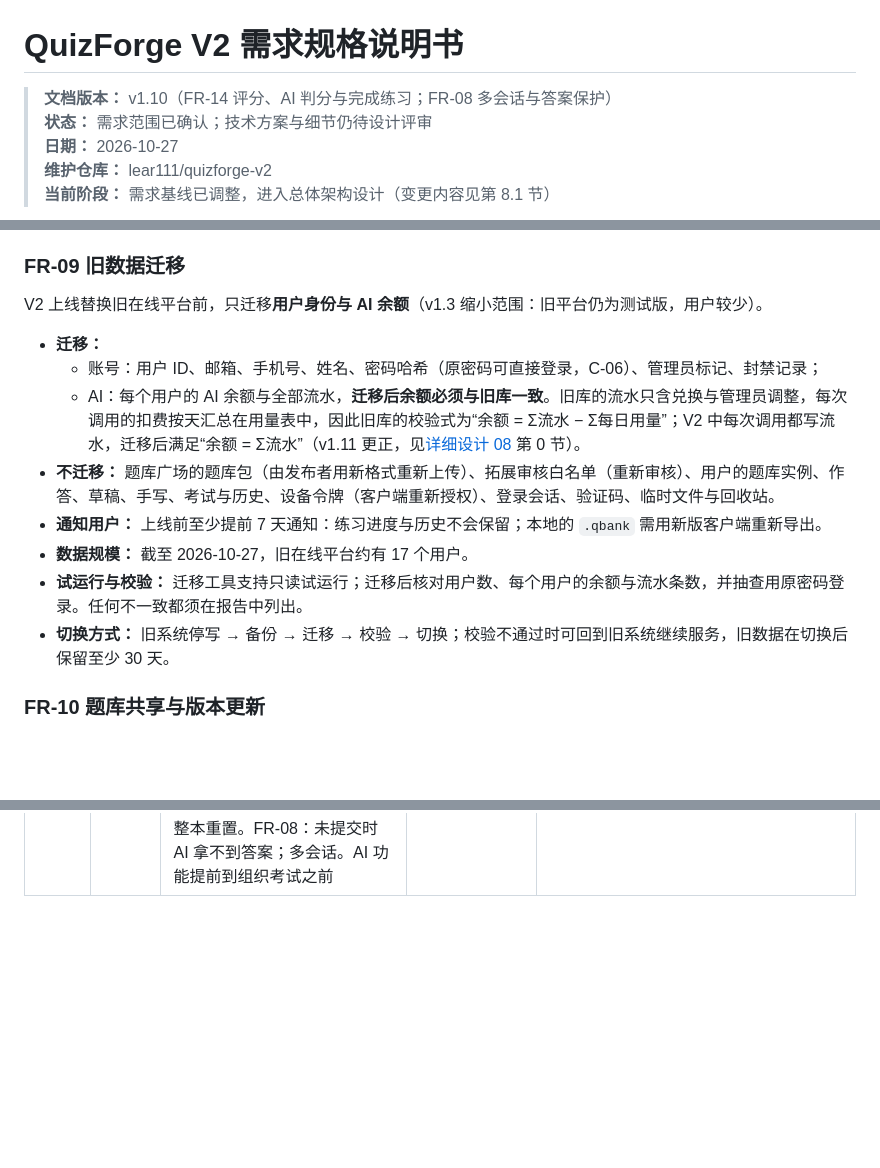
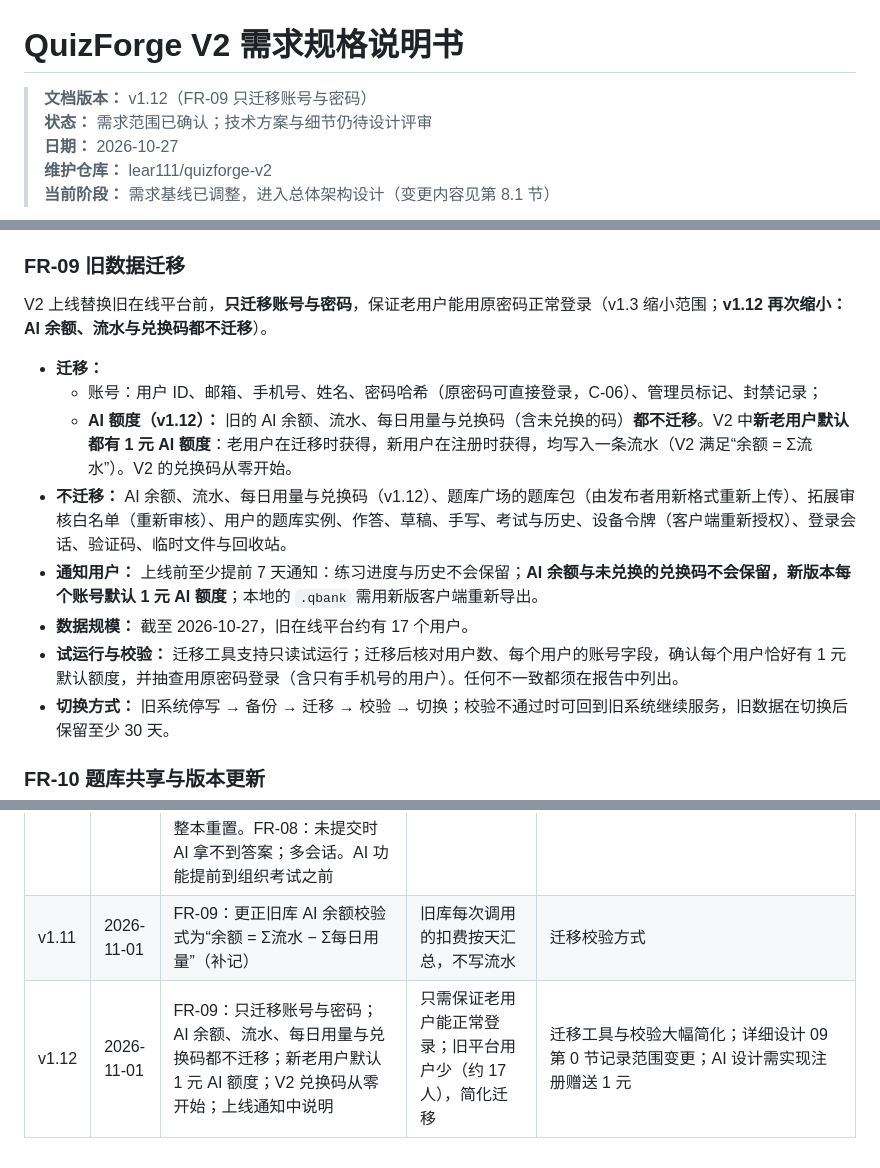
Before and after one commit to lear111/quizforge-v2, a Markdown page: docs/requirements/01-requirements.md, 3 parts joined by grey strips. Rendered like a GitHub page; blank space fills up the shorter version.

```diff
--- a/docs/requirements/01-requirements.md
+++ b/docs/requirements/01-requirements.md
@@ -1,6 +1,6 @@
 # QuizForge V2 需求规格说明书
 
-> **文档版本：** v1.10（FR-14 评分、AI 判分与完成练习；FR-08 多会话与答案保护）
+> **文档版本：** v1.12（FR-09 只迁移账号与密码）
 > **状态：** 需求范围已确认；技术方案与细节仍待设计评审
 > **日期：** 2026-10-27
 > **维护仓库：** lear111/quizforge-v2
@@ -144,15 +144,15 @@ V2 第一阶段提供**基于当前题目与实时练习状态的问答辅导**
 
 ### FR-09 旧数据迁移
 
-V2 上线替换旧在线平台前，只迁移**用户身份与 AI 余额**（v1.3 缩小范围：旧平台仍为测试版，用户较少）。
+V2 上线替换旧在线平台前，**只迁移账号与密码**，保证老用户能用原密码正常登录（v1.3 缩小范围；**v1.12 再次缩小：AI 余额、流水与兑换码都不迁移**）。
 
 - **迁移：**
   - 账号：用户 ID、邮箱、手机号、姓名、密码哈希（原密码可直接登录，C-06）、管理员标记、封禁记录；
-  - AI：每个用户的 AI 余额与全部流水，**迁移后余额必须与旧库一致**。旧库的流水只含兑换与管理员调整，每次调用的扣费按天汇总在用量表中，因此旧库的校验式为“余额 = Σ流水 − Σ每日用量”；V2 中每次调用都写流水，迁移后满足“余额 = Σ流水”（v1.11 更正，见[详细设计 08](../design/08-ai.md) 第 0 节）。
-- **不迁移：** 题库广场的题库包（由发布者用新格式重新上传）、拓展审核白名单（重新审核）、用户的题库实例、作答、草稿、手写、考试与历史、设备令牌（客户端重新授权）、登录会话、验证码、临时文件与回收站。
-- **通知用户：** 上线前至少提前 7 天通知：练习进度与历史不会保留；本地的 `.qbank` 需用新版客户端重新导出。
+  - **AI 额度（v1.12）：** 旧的 AI 余额、流水、每日用量与兑换码（含未兑换的码）**都不迁移**。V2 中**新老用户默认都有 1 元 AI 额度**：老用户在迁移时获得，新用户在注册时获得，均写入一条流水（V2 满足“余额 = Σ流水”）。V2 的兑换码从零开始。
+- **不迁移：** AI 余额、流水、每日用量与兑换码（v1.12）、题库广场的题库包（由发布者用新格式重新上传）、拓展审核白名单（重新审核）、用户的题库实例、作答、草稿、手写、考试与历史、设备令牌（客户端重新授权）、登录会话、验证码、临时文件与回收站。
+- **通知用户：** 上线前至少提前 7 天通知：练习进度与历史不会保留；**AI 余额与未兑换的兑换码不会保留，新版本每个账号默认 1 元 AI 额度**；本地的 `.qbank` 需用新版客户端重新导出。
 - **数据规模：** 截至 2026-10-27，旧在线平台约有 17 个用户。
-- **试运行与校验：** 迁移工具支持只读试运行；迁移后核对用户数、每个用户的余额与流水条数，并抽查用原密码登录。任何不一致都须在报告中列出。
+- **试运行与校验：** 迁移工具支持只读试运行；迁移后核对用户数、每个用户的账号字段，确认每个用户恰好有 1 元默认额度，并抽查用原密码登录（含只有手机号的用户）。任何不一致都须在报告中列出。
 - **切换方式：** 旧系统停写 → 备份 → 迁移 → 校验 → 切换；校验不通过时可回到旧系统继续服务，旧数据在切换后保留至少 30 天。
 
 ### FR-10 题库共享与版本更新
@@ -378,3 +378,5 @@ V2 上线替换旧在线平台前，只迁移**用户身份与 AI 余额**（v1.
 | v1.8 | 2026-10-30 | 新增 FR-13 组织考试（草案）：管理员发布、报名、统一开考与结束、自动交卷、人工核验与改分记录、手动公布结果、“我的考试”模块 | 增加有挑战性的高并发场景：开考瞬间的流量尖峰、集中交卷与异步评分 | 练习核心与压测完成后实施；需另写设计文档（考试状态机、开考预热、定时任务与分布式锁、RabbitMQ 评分与 Outbox）；新增考试相关表 |
 | v1.9 | 2026-10-31 | FR-03：明确题目大纲的组成、状态与高亮规则；大纲改为题库顶层集中定义并决定题序；网页端用户不能修改题库 | 作者需要手写分组（如“阅读理解”）并在开发版中拖动调整题序 | 题库包格式 4 v0.7；导入解析、前端分组逻辑与样例题库随之修改 |
 | v1.10 | 2026-10-31 | 新增 FR-14：分数以最后一次为准（规则 / AI / 人工），人工打分中断进行中的 AI 评分且照常扣费、不保留评分历史；未评分为 null、汇总按 0 计并提示待评分；AI 判分由拓展提供上下文、宿主统一提取分值；完成练习批量判分、完成后可改分不可单题重练；再练一次整本重置。FR-08：未提交时 AI 拿不到答案；多会话。AI 功能提前到组织考试之前 | 沿用第一版的评分与 AI 设计，并简化拓展解析 AI 结果的负担 | 需新增 AI 设计文档；完成练习的批量判分与进度；FR-13 顺延 |
+| v1.11 | 2026-11-01 | FR-09：更正旧库 AI 余额校验式为“余额 = Σ流水 − Σ每日用量”（补记） | 旧库每次调用的扣费按天汇总，不写流水 | 迁移校验方式 |
+| v1.12 | 2026-11-01 | FR-09：只迁移账号与密码；AI 余额、流水、每日用量与兑换码都不迁移；新老用户默认 1 元 AI 额度；V2 兑换码从零开始；上线通知中说明 | 只需保证老用户能正常登录；旧平台用户少（约 17 人），简化迁移 | 迁移工具与校验大幅简化；详细设计 09 第 0 节记录范围变更；AI 设计需实现注册赠送 1 元 |
```
Also changed, not shown: docs/design/09-migration.md (+18 -0 lines).
